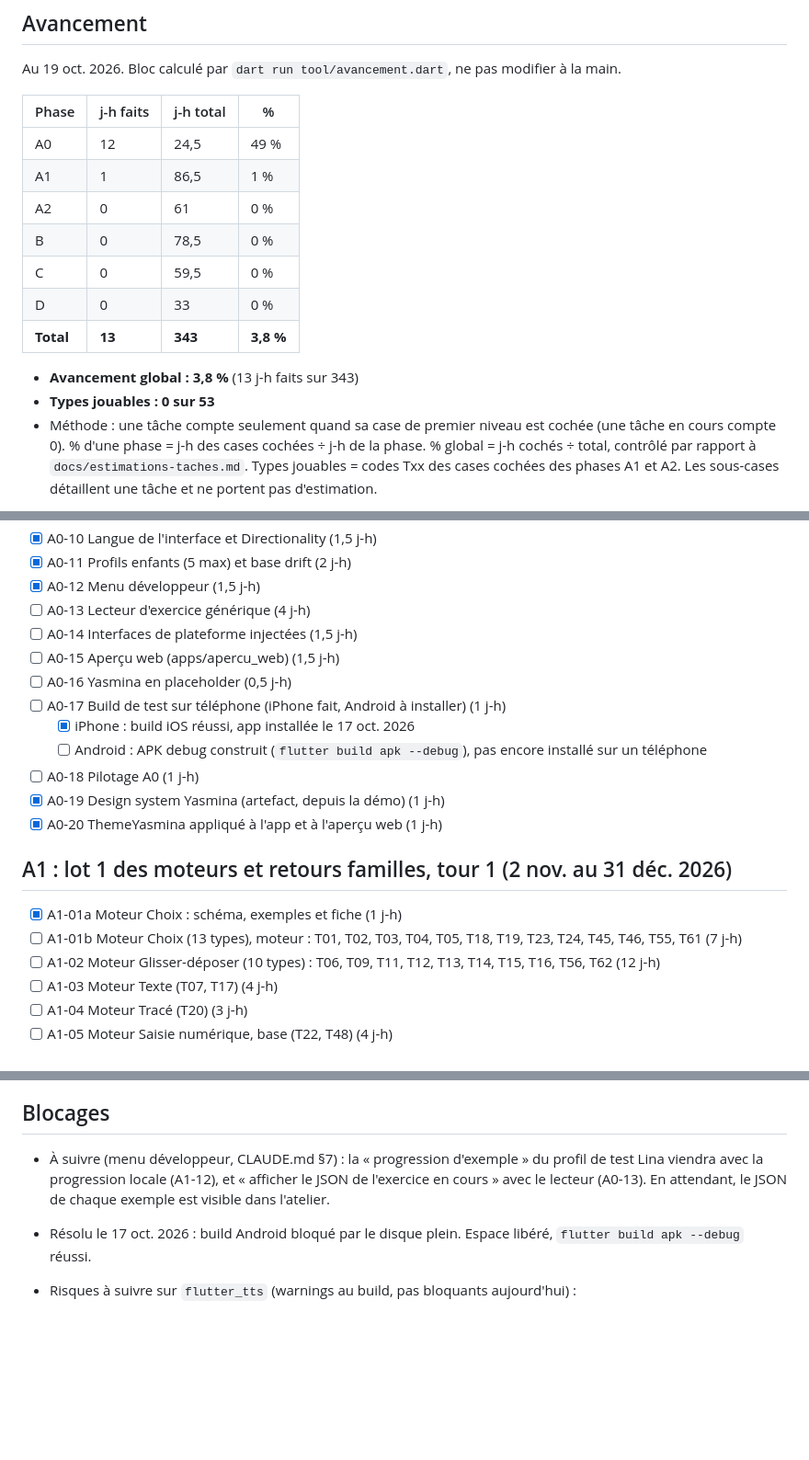
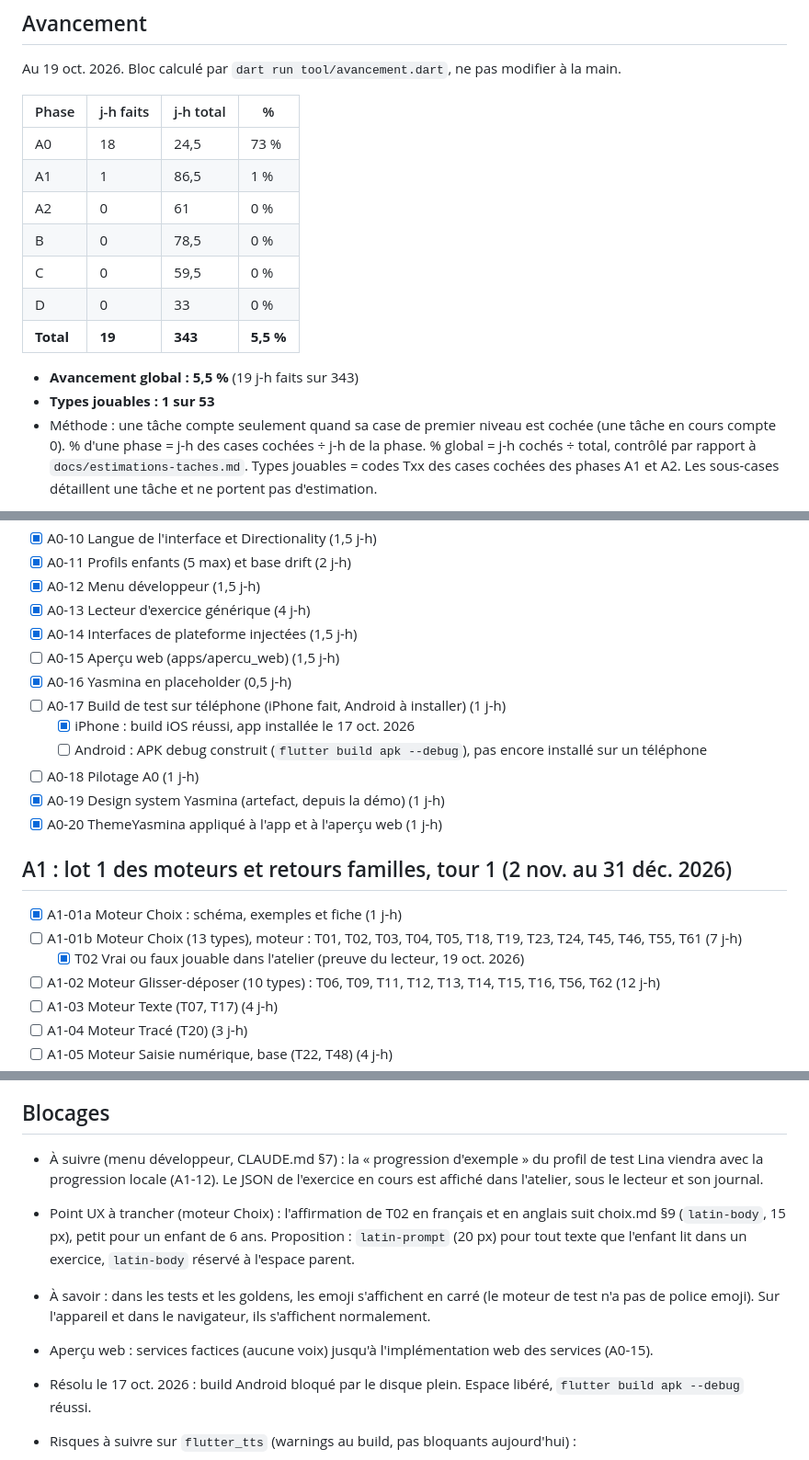
Before and after one commit to chihaoui/yasmina-app, a Markdown page: PROGRESS.md, 3 parts joined by grey strips. Shown at 92% size. Rendered like a GitHub page; blank space fills up the shorter version.

```diff
--- a/PROGRESS.md
+++ b/PROGRESS.md
@@ -6,16 +6,16 @@ Au 19 oct. 2026. Bloc calculé par `dart run tool/avancement.dart`, ne pas modif
 
 | Phase | j-h faits | j-h total | % |
 |---|---|---|---|
-| A0 | 12 | 24,5 | 49 % |
+| A0 | 18 | 24,5 | 73 % |
 | A1 | 1 | 86,5 | 1 % |
 | A2 | 0 | 61 | 0 % |
 | B | 0 | 78,5 | 0 % |
 | C | 0 | 59,5 | 0 % |
 | D | 0 | 33 | 0 % |
-| **Total** | **13** | **343** | **3,8 %** |
+| **Total** | **19** | **343** | **5,5 %** |
 
-- **Avancement global : 3,8 %** (13 j-h faits sur 343)
-- **Types jouables : 0 sur 53**
+- **Avancement global : 5,5 %** (19 j-h faits sur 343)
+- **Types jouables : 1 sur 53**
 - Méthode : une tâche compte seulement quand sa case de premier niveau est cochée (une tâche en cours compte 0). % d'une phase = j-h des cases cochées ÷ j-h de la phase. % global = j-h cochés ÷ total, contrôlé par rapport à `docs/estimations-taches.md`. Types jouables = codes Txx des cases cochées des phases A1 et A2. Les sous-cases détaillent une tâche et ne portent pas d'estimation.
 <!-- avancement:fin -->
 
@@ -64,10 +64,10 @@ Le parcours (choix de la matière, carte du trimestre, intro d'étape, résultat
 - [x] A0-10 Langue de l'interface et Directionality (1,5 j-h)
 - [x] A0-11 Profils enfants (5 max) et base drift (2 j-h)
 - [x] A0-12 Menu développeur (1,5 j-h)
-- [ ] A0-13 Lecteur d'exercice générique (4 j-h)
-- [ ] A0-14 Interfaces de plateforme injectées (1,5 j-h)
+- [x] A0-13 Lecteur d'exercice générique (4 j-h)
+- [x] A0-14 Interfaces de plateforme injectées (1,5 j-h)
 - [ ] A0-15 Aperçu web (apps/apercu_web) (1,5 j-h)
-- [ ] A0-16 Yasmina en placeholder (0,5 j-h)
+- [x] A0-16 Yasmina en placeholder (0,5 j-h)
 - [ ] A0-17 Build de test sur téléphone (iPhone fait, Android à installer) (1 j-h)
   - [x] iPhone : build iOS réussi, app installée le 17 oct. 2026
   - [ ] Android : APK debug construit (`flutter build apk --debug`), pas encore installé sur un téléphone
@@ -78,6 +78,7 @@ Le parcours (choix de la matière, carte du trimestre, intro d'étape, résultat
 ## A1 : lot 1 des moteurs et retours familles, tour 1 (2 nov. au 31 déc. 2026)
 - [x] A1-01a Moteur Choix : schéma, exemples et fiche (1 j-h)
 - [ ] A1-01b Moteur Choix (13 types), moteur : T01, T02, T03, T04, T05, T18, T19, T23, T24, T45, T46, T55, T61 (7 j-h)
+  - [x] T02 Vrai ou faux jouable dans l'atelier (preuve du lecteur, 19 oct. 2026)
 - [ ] A1-02 Moteur Glisser-déposer (10 types) : T06, T09, T11, T12, T13, T14, T15, T16, T56, T62 (12 j-h)
 - [ ] A1-03 Moteur Texte (T07, T17) (4 j-h)
 - [ ] A1-04 Moteur Tracé (T20) (3 j-h)
@@ -149,7 +150,10 @@ Le parcours (choix de la matière, carte du trimestre, intro d'étape, résultat
 - [ ] D-05 Pilotage D (2,5 j-h)
 
 ## Blocages
-- À suivre (menu développeur, CLAUDE.md §7) : la « progression d'exemple » du profil de test Lina viendra avec la progression locale (A1-12), et « afficher le JSON de l'exercice en cours » avec le lecteur (A0-13). En attendant, le JSON de chaque exemple est visible dans l'atelier.
+- À suivre (menu développeur, CLAUDE.md §7) : la « progression d'exemple » du profil de test Lina viendra avec la progression locale (A1-12). Le JSON de l'exercice en cours est affiché dans l'atelier, sous le lecteur et son journal.
+- Point UX à trancher (moteur Choix) : l'affirmation de T02 en français et en anglais suit choix.md §9 (`latin-body`, 15 px), petit pour un enfant de 6 ans. Proposition : `latin-prompt` (20 px) pour tout texte que l'enfant lit dans un exercice, `latin-body` réservé à l'espace parent.
+- À savoir : dans les tests et les goldens, les emoji s'affichent en carré (le moteur de test n'a pas de police emoji). Sur l'appareil et dans le navigateur, ils s'affichent normalement.
+- Aperçu web : services factices (aucune voix) jusqu'à l'implémentation web des services (A0-15).
 - Résolu le 17 oct. 2026 : build Android bloqué par le disque plein. Espace libéré, `flutter build apk --debug` réussi.
 - Risques à suivre sur `flutter_tts` (warnings au build, pas bloquants aujourd'hui) :
   - iOS : pas encore de support Swift Package Manager (CocoaPods utilisé). Flutter annonce que cela deviendra une erreur dans une version future.
```
Also changed, not shown: other parts of PROGRESS.md (+1 -0 lines), docs/estimations-taches.md (+4 -4 lines), docs/moteurs/choix.md (+4 -2 lines).
